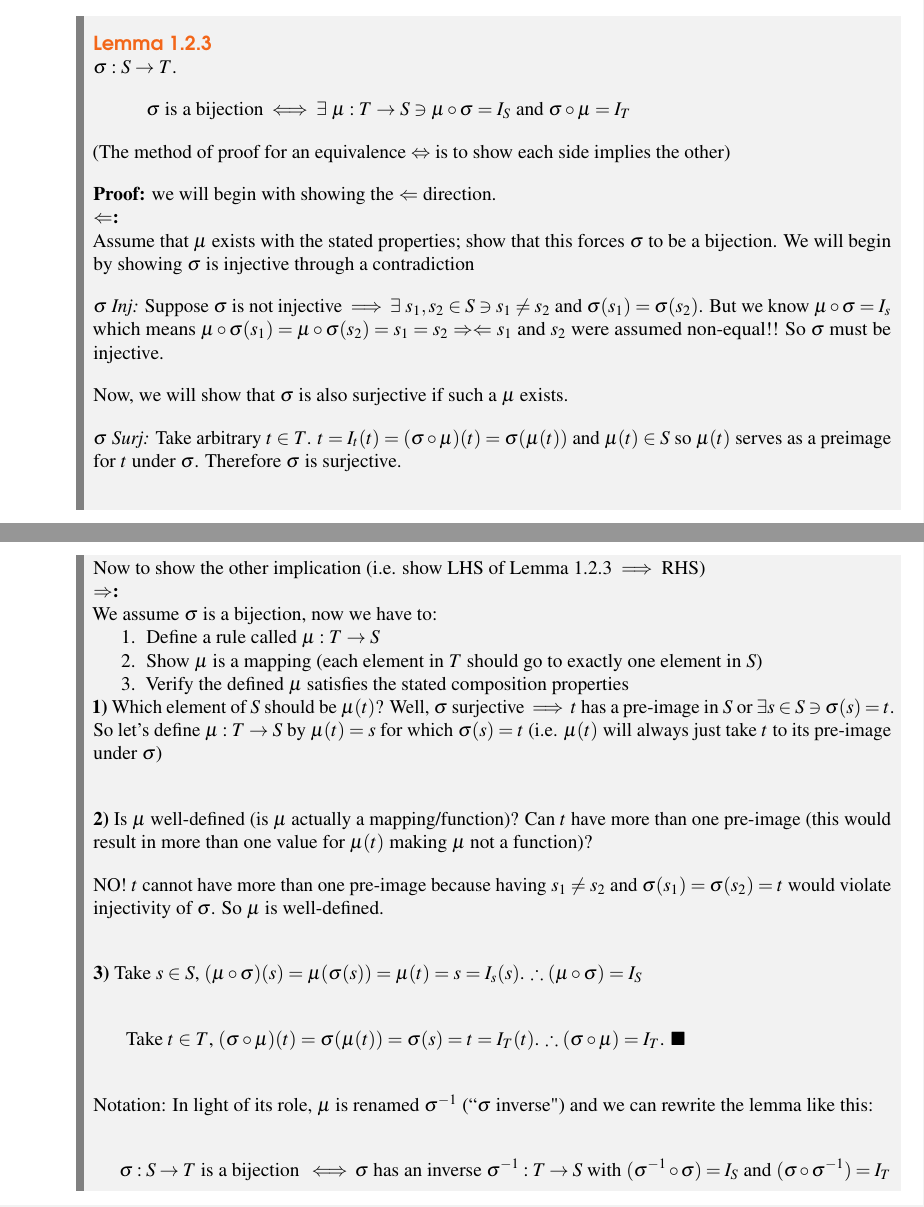
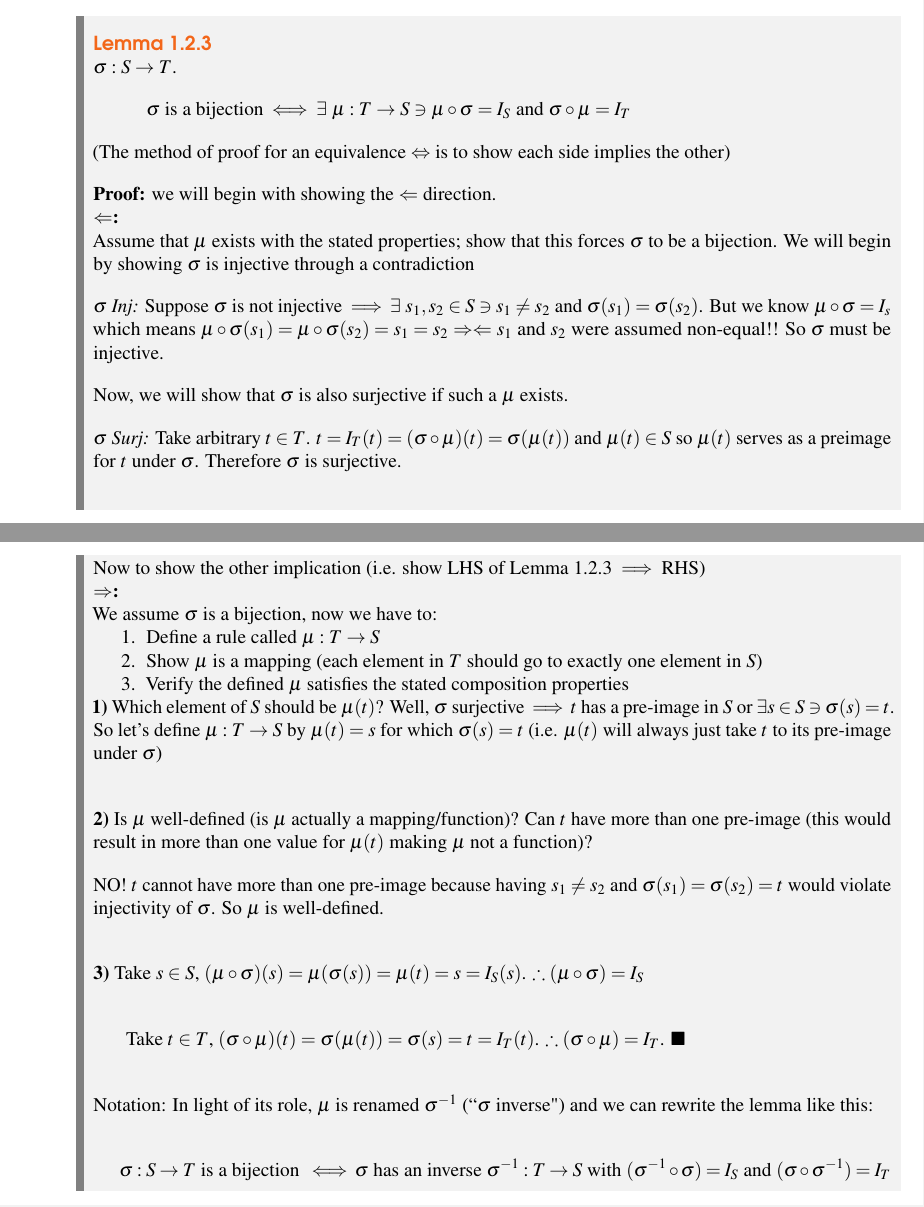
Before and after one commit to hilikliming/modern_algebra_with_friends, a LaTeX thesis (main.tex, which reads Chapters/Ch1_Intro_Relations.tex): two parts of pages 33 and 34 of 261, joined at a grey line, cut so that both start at the same text. Compiled offline with pdfLaTeX.

Commit message:
minor notational typo in Lemma 1.2.3

```diff
--- a/Chapters/Ch1_Intro_Relations.tex
+++ b/Chapters/Ch1_Intro_Relations.tex
@@ -313,7 +313,7 @@ $\sigma :S \rightarrow T$.
 \textbf{$\Leftarrow$:} \\Assume that $\mu$ exists with the stated properties; show that this forces $\sigma$ to be a bijection. We will begin by showing $\sigma$ is injective through a contradiction \steezybreak\\
 \textit{$\sigma$ Inj:} Suppose $\sigma$ is not injective $\implies \exists \ s_1,s_2\in S \ni s_1\neq s_2$ and $\sigma(s_1)=\sigma(s_2)$. But we know $\mu \circ \sigma = I_s$ which means $\mu\circ \sigma (s_1) = \mu\circ \sigma(s_2) = s_1=s_2$ $\Rightarrow\Leftarrow$ $s_1$ and $s_2$ were assumed non-equal!! So $\sigma$ must be injective.\steezybreak\\
 Now, we will show that $\sigma$ is also surjective if such a $\mu$ exists.\steezybreak\\
-\textit{$\sigma$ Surj:} Take arbitrary $t\in T$. $t= I_t(t)= (\sigma\circ\mu)(t)=\sigma(\mu(t))$ and $\mu(t)\in S$ so $\mu(t)$ serves as a preimage for $t$ under $\sigma$. Therefore $\sigma$ is surjective. \\
+\textit{$\sigma$ Surj:} Take arbitrary $t\in T$. $t= I_T(t)= (\sigma\circ\mu)(t)=\sigma(\mu(t))$ and $\mu(t)\in S$ so $\mu(t)$ serves as a preimage for $t$ under $\sigma$. Therefore $\sigma$ is surjective. \\
 
 \noindent Now to show the other implication (i.e. show LHS of Lemma 1.2.3 $\implies$ RHS) \\
 \textbf{$\Rightarrow$:} \\ We assume $\sigma$ is a bijection, now we have to:
@@ -327,7 +327,7 @@ Now, we will show that $\sigma$ is also surjective if such a $\mu$ exists.\steez
 \noindent\textbf{2)} Is $\mu$ well-defined (is $\mu$ actually a mapping/function)? Can $t$ have more than one pre-image (this would result in more than one value for $\mu(t)$ making $\mu$ not a function)?\steezybreak\\
 NO! $t$ cannot have more than one pre-image because having $s_1\neq s_2$ and $\sigma(s_1)=\sigma(s_2)=t$ would violate injectivity of $\sigma$. So $\mu$ is well-defined.\steezybreak\\
 
-\noindent\textbf{3)} Take $s\in S$, $(\mu\circ \sigma)(s)=\mu(\sigma(s))=\mu(t)=s=I_s(s)$. $\therefore (\mu\circ \sigma)= I_S$\steezybreak\\
+\noindent\textbf{3)} Take $s\in S$, $(\mu\circ \sigma)(s)=\mu(\sigma(s))=\mu(t)=s=I_S(s)$. $\therefore (\mu\circ \sigma)= I_S$\steezybreak\\
 
 Take $t\in T$, $(\sigma\circ \mu)(t)= \sigma(\mu(t))=\sigma(s)=t=I_T(t)$. $\therefore (\sigma\circ \mu) = I_T$. $\blacksquare$ \steezybreak\\
 
```
